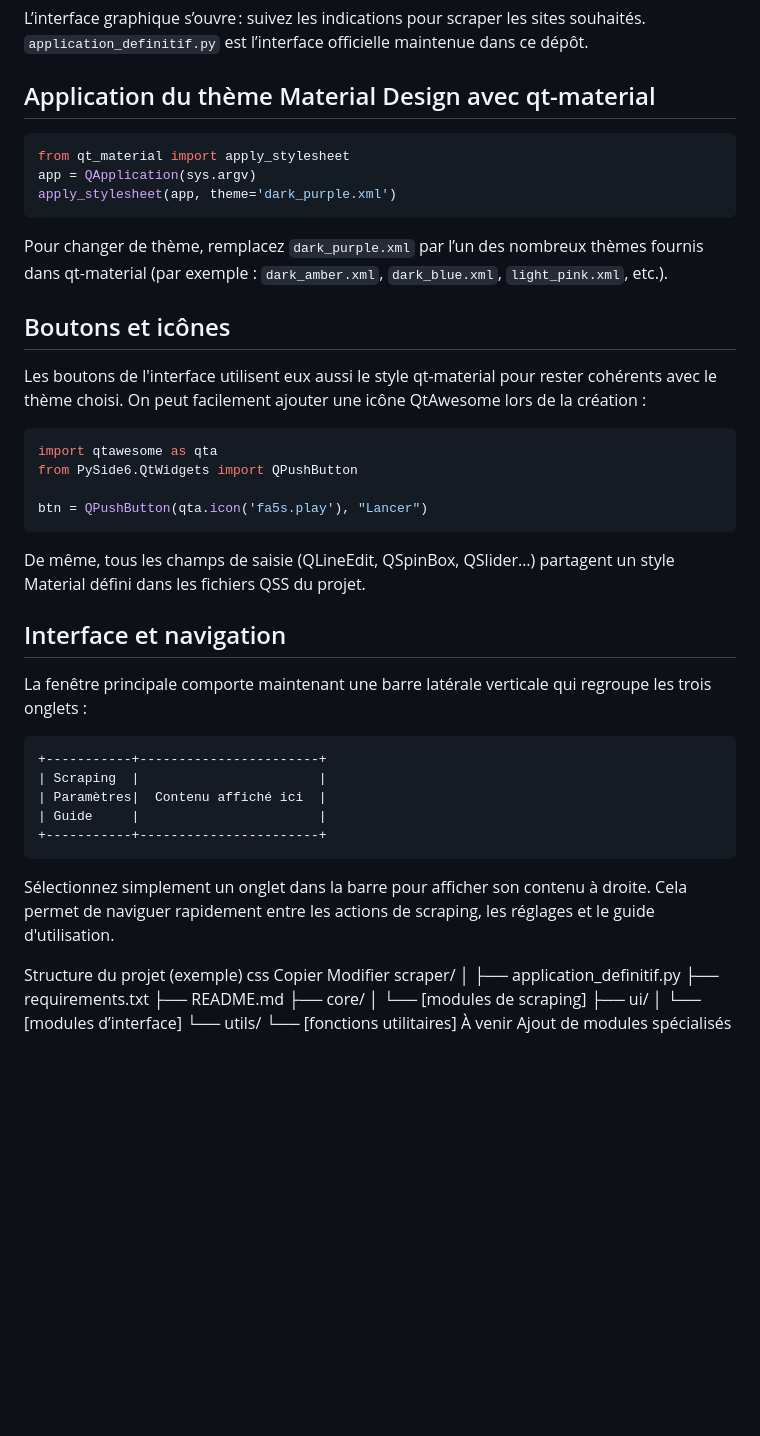
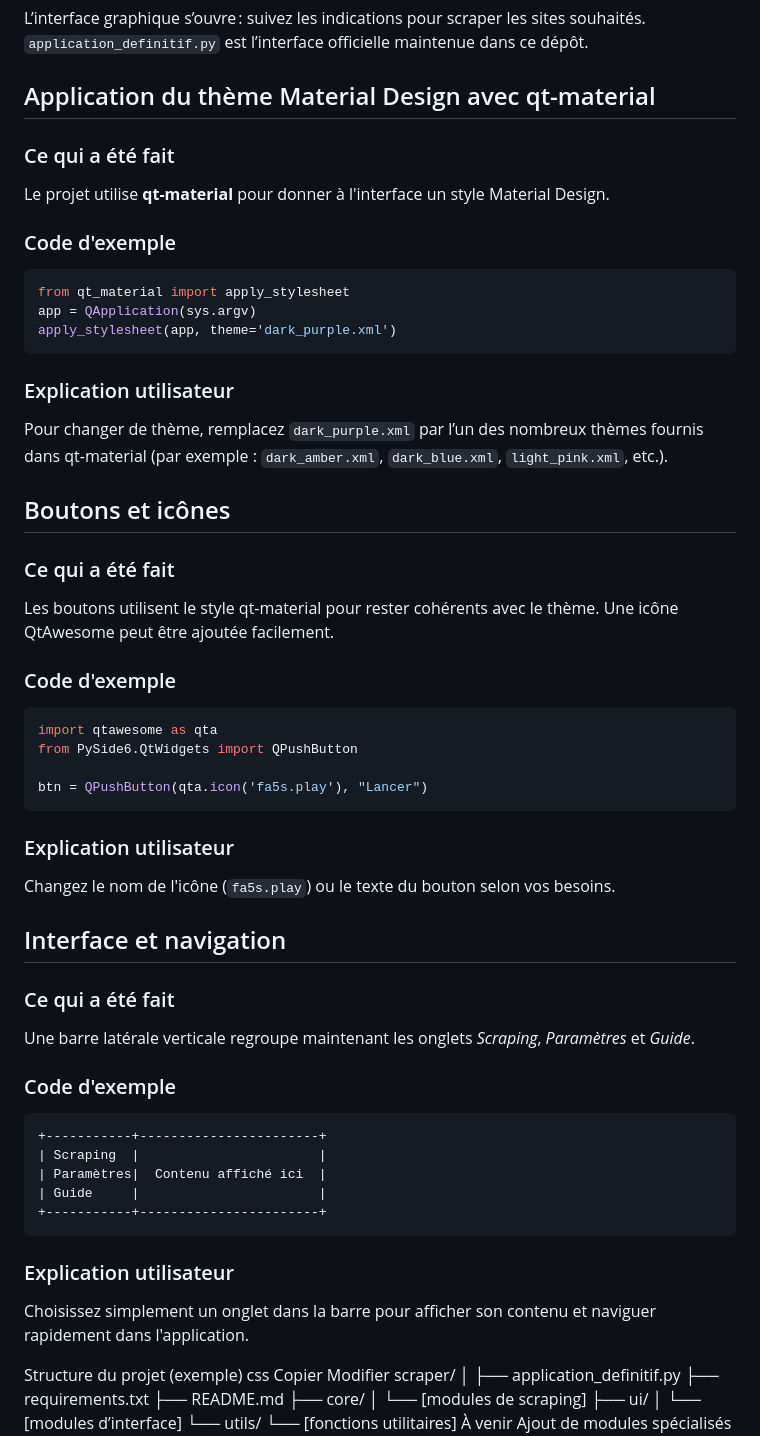
Before and after one commit to razoraze123/Application, a Markdown page: README.md, the part around one of its changes. GitHub-like rendering; blank space fills up the shorter version.

````diff
--- a/README.md
+++ b/README.md
@@ -64,22 +64,25 @@ L’interface graphique s’ouvre : suivez les indications pour scraper les si
 `application_definitif.py` est l’interface officielle maintenue dans ce dépôt.
 
 ## Application du thème Material Design avec qt-material
+### Ce qui a été fait
+Le projet utilise **qt-material** pour donner à l'interface un style Material Design.
 
-
+### Code d'exemple
 ```python
 from qt_material import apply_stylesheet
 app = QApplication(sys.argv)
 apply_stylesheet(app, theme='dark_purple.xml')
 ```
 
-Pour changer de thème, remplacez `dark_purple.xml` par l’un des nombreux thèmes fournis
-dans qt-material (par exemple : `dark_amber.xml`, `dark_blue.xml`, `light_pink.xml`, etc.).
+### Explication utilisateur
+Pour changer de thème, remplacez `dark_purple.xml` par l’un des nombreux thèmes fournis dans qt-material (par exemple : `dark_amber.xml`, `dark_blue.xml`, `light_pink.xml`, etc.).
 
 ## Boutons et icônes
 
-Les boutons de l'interface utilisent eux aussi le style qt-material pour rester cohérents avec le thème choisi.
-On peut facilement ajouter une icône QtAwesome lors de la création :
+### Ce qui a été fait
+Les boutons utilisent le style qt-material pour rester cohérents avec le thème. Une icône QtAwesome peut être ajoutée facilement.
 
+### Code d'exemple
 ```python
 import qtawesome as qta
 from PySide6.QtWidgets import QPushButton
@@ -87,12 +90,15 @@ from PySide6.QtWidgets import QPushButton
 btn = QPushButton(qta.icon('fa5s.play'), "Lancer")
 ```
 
-De même, tous les champs de saisie (QLineEdit, QSpinBox, QSlider…) partagent un style Material défini dans les fichiers QSS du projet.
+### Explication utilisateur
+Changez le nom de l'icône (`fa5s.play`) ou le texte du bouton selon vos besoins.
 
 ## Interface et navigation
 
-La fenêtre principale comporte maintenant une barre latérale verticale qui regroupe les trois onglets :
+### Ce qui a été fait
+Une barre latérale verticale regroupe maintenant les onglets *Scraping*, *Paramètres* et *Guide*.
 
+### Code d'exemple
 ```
 +-----------+-----------------------+
 | Scraping  |                       |
@@ -101,9 +107,8 @@ La fenêtre principale comporte maintenant une barre latérale verticale qui reg
 +-----------+-----------------------+
 ```
 
-Sélectionnez simplement un onglet dans la barre pour afficher son contenu à droite. Cela
-permet de naviguer rapidement entre les actions de scraping, les réglages et le guide
-d'utilisation.
+### Explication utilisateur
+Choisissez simplement un onglet dans la barre pour afficher son contenu et naviguer rapidement dans l'application.
 
 Structure du projet (exemple)
 css
````
Also changed, not shown: other parts of README.md (+30 -13 lines).
